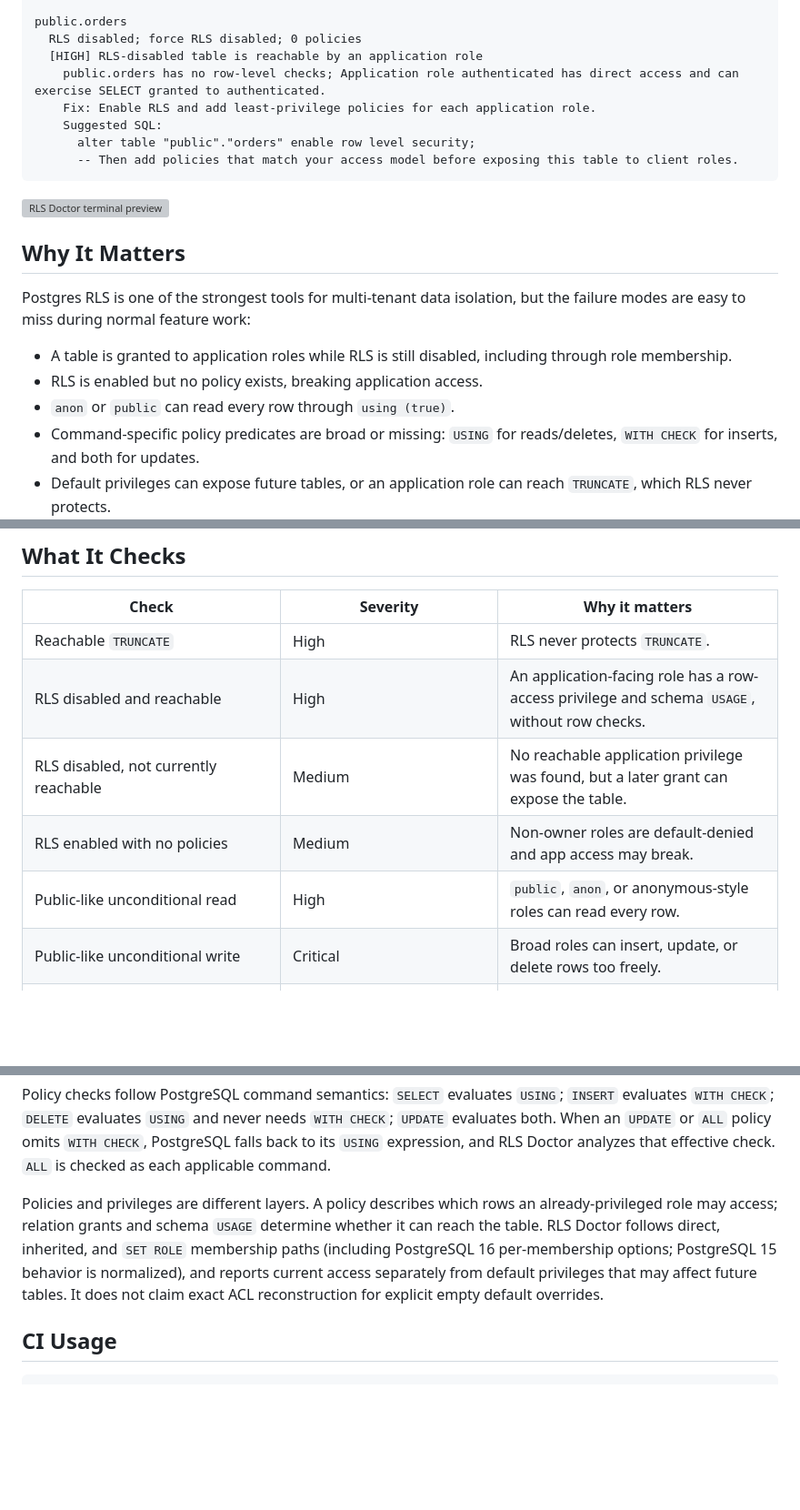
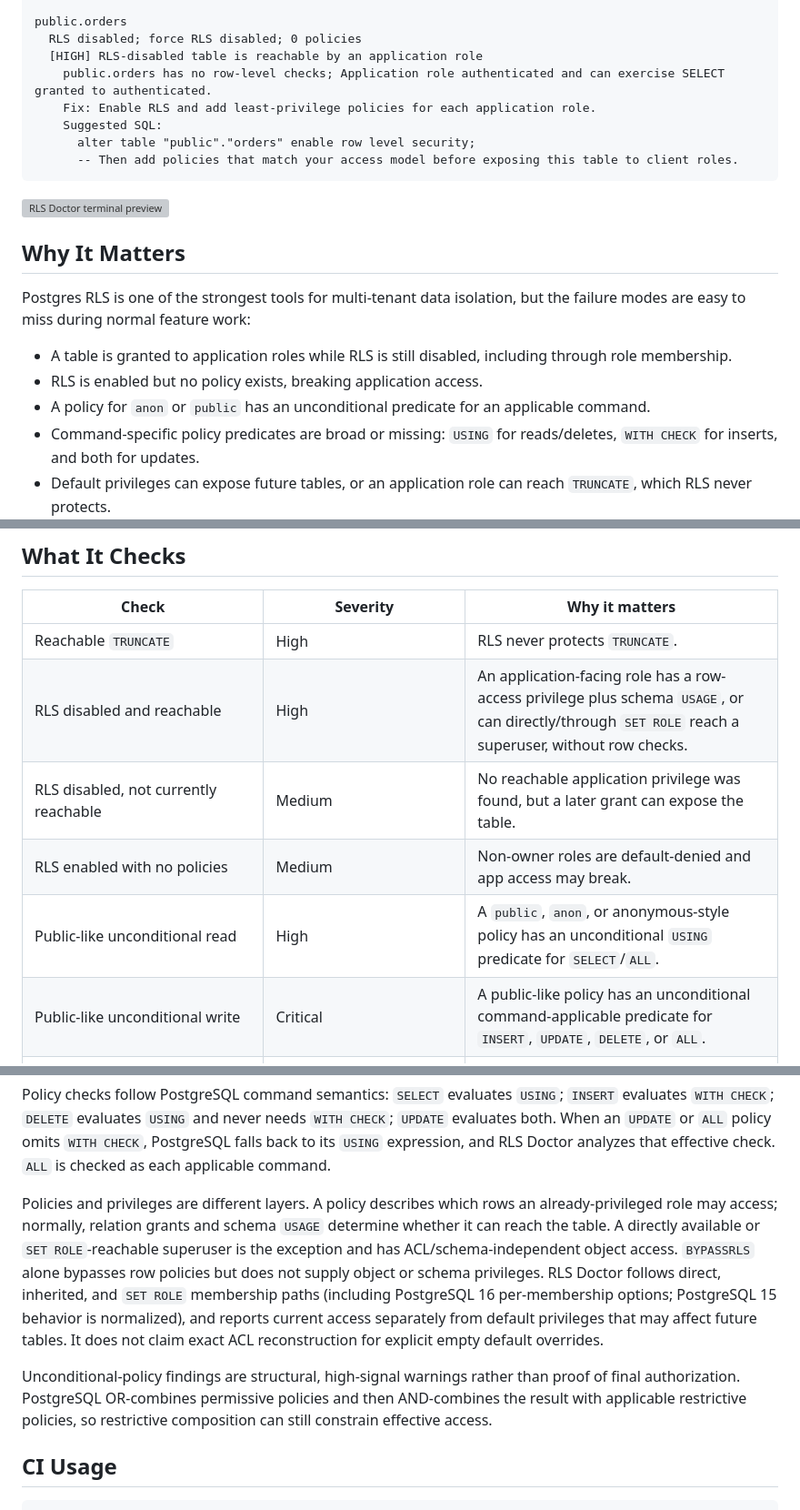
Before and after one commit to subhajitlucky/rls-doctor, a Markdown page: README.md, 3 parts joined by grey strips. Shown at 91% size. Drawn GitHub-style; blank space fills up the shorter version; grey boxes are pictures that could not be loaded.

Commit message:
docs: qualify policy and privilege findings

```diff
--- a/README.md
+++ b/README.md
@@ -28,7 +28,7 @@ Findings: critical 0, high 1, medium 0, low 0, info 0
 public.orders
   RLS disabled; force RLS disabled; 0 policies
   [HIGH] RLS-disabled table is reachable by an application role
-    public.orders has no row-level checks; Application role authenticated has direct access and can exercise SELECT granted to authenticated.
+    public.orders has no row-level checks; Application role authenticated and can exercise SELECT granted to authenticated.
     Fix: Enable RLS and add least-privilege policies for each application role.
     Suggested SQL:
       alter table "public"."orders" enable row level security;
@@ -43,7 +43,7 @@ Postgres RLS is one of the strongest tools for multi-tenant data isolation, but
 
 - A table is granted to application roles while RLS is still disabled, including through role membership.
 - RLS is enabled but no policy exists, breaking application access.
-- `anon` or `public` can read every row through `using (true)`.
+- A policy for `anon` or `public` has an unconditional predicate for an applicable command.
 - Command-specific policy predicates are broad or missing: `USING` for reads/deletes, `WITH CHECK` for inserts, and both for updates.
 - Default privileges can expose future tables, or an application role can reach `TRUNCATE`, which RLS never protects.
 - Sensitive tables do not use `FORCE ROW LEVEL SECURITY`.
@@ -130,11 +130,11 @@ Next steps
 | Check | Severity | Why it matters |
 | --- | --- | --- |
 | Reachable `TRUNCATE` | High | RLS never protects `TRUNCATE`. |
-| RLS disabled and reachable | High | An application-facing role has a row-access privilege and schema `USAGE`, without row checks. |
+| RLS disabled and reachable | High | An application-facing role has a row-access privilege plus schema `USAGE`, or can directly/through `SET ROLE` reach a superuser, without row checks. |
 | RLS disabled, not currently reachable | Medium | No reachable application privilege was found, but a later grant can expose the table. |
 | RLS enabled with no policies | Medium | Non-owner roles are default-denied and app access may break. |
-| Public-like unconditional read | High | `public`, `anon`, or anonymous-style roles can read every row. |
-| Public-like unconditional write | Critical | Broad roles can insert, update, or delete rows too freely. |
+| Public-like unconditional read | High | A `public`, `anon`, or anonymous-style policy has an unconditional `USING` predicate for `SELECT`/`ALL`. |
+| Public-like unconditional write | Critical | A public-like policy has an unconditional command-applicable predicate for `INSERT`, `UPDATE`, `DELETE`, or `ALL`. |
 | Omitted `WITH CHECK` leaves the effective write constraint unconditional | Medium | An `INSERT`, `UPDATE`, or `ALL` policy omits `WITH CHECK`, and its PostgreSQL fallback (if any) is unconditional. |
 | Multiple permissive policies | Medium for public-like roles; otherwise Low | Policies for the same role/command are OR-combined. |
 | Permissive public-like policy | Low | Permissive policies are OR-combined and can widen access unexpectedly. |
@@ -144,7 +144,9 @@ Next steps
 
 Policy checks follow PostgreSQL command semantics: `SELECT` evaluates `USING`; `INSERT` evaluates `WITH CHECK`; `DELETE` evaluates `USING` and never needs `WITH CHECK`; `UPDATE` evaluates both. When an `UPDATE` or `ALL` policy omits `WITH CHECK`, PostgreSQL falls back to its `USING` expression, and RLS Doctor analyzes that effective check. `ALL` is checked as each applicable command.
 
-Policies and privileges are different layers. A policy describes which rows an already-privileged role may access; relation grants and schema `USAGE` determine whether it can reach the table. RLS Doctor follows direct, inherited, and `SET ROLE` membership paths (including PostgreSQL 16 per-membership options; PostgreSQL 15 behavior is normalized), and reports current access separately from default privileges that may affect future tables. It does not claim exact ACL reconstruction for explicit empty default overrides.
+Policies and privileges are different layers. A policy describes which rows an already-privileged role may access; normally, relation grants and schema `USAGE` determine whether it can reach the table. A directly available or `SET ROLE`-reachable superuser is the exception and has ACL/schema-independent object access. `BYPASSRLS` alone bypasses row policies but does not supply object or schema privileges. RLS Doctor follows direct, inherited, and `SET ROLE` membership paths (including PostgreSQL 16 per-membership options; PostgreSQL 15 behavior is normalized), and reports current access separately from default privileges that may affect future tables. It does not claim exact ACL reconstruction for explicit empty default overrides.
+
+Unconditional-policy findings are structural, high-signal warnings rather than proof of final authorization. PostgreSQL OR-combines permissive policies and then AND-combines the result with applicable restrictive policies, so restrictive composition can still constrain effective access.
 
 ## CI Usage
 
```
Also changed, not shown: docs/architecture.md (+5 -3 lines), docs/guides/supabase-rls-patterns.md (+4 -4 lines).
